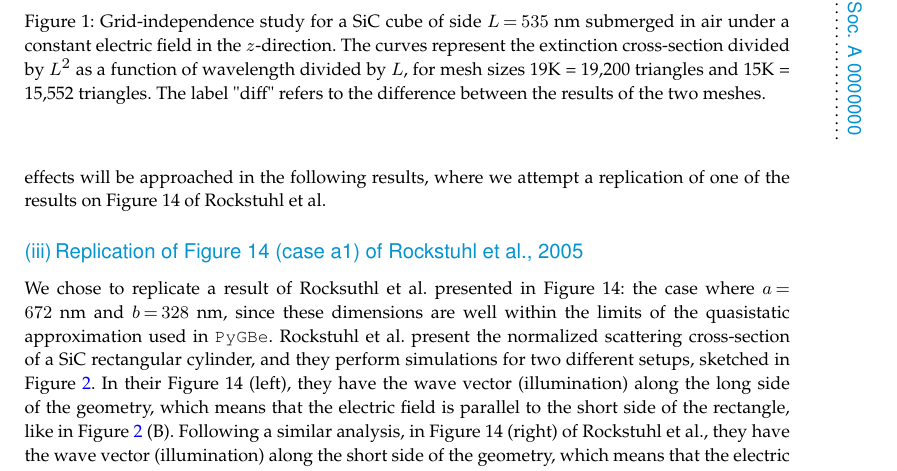
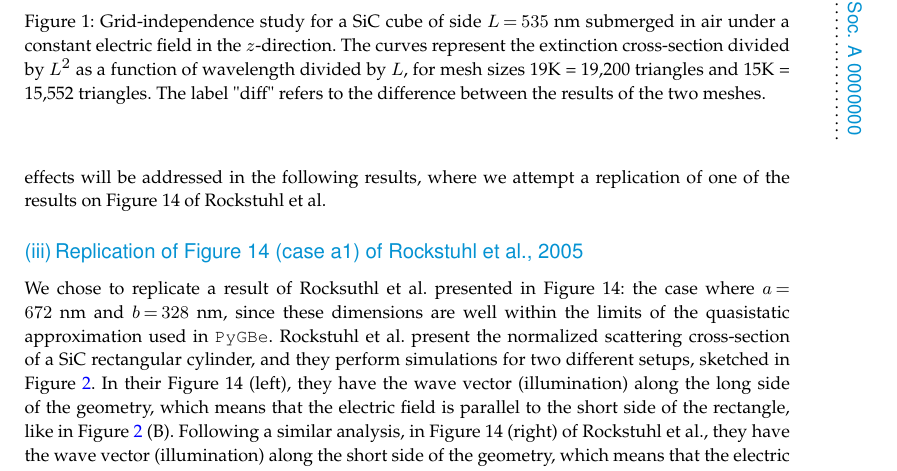
Before and after one commit to barbagroup/pygbe_validation_paper, a LaTeX document (tex/ClementiBarba2020.tex, which reads tex/results.tex): part of page 8 of 19, cut so that both start at the same text. Compiled offline with pdfLaTeX.

Commit message:
fix word choice

```diff
--- a/tex/results.tex
+++ b/tex/results.tex
@@ -79,7 +79,7 @@ Figure \ref{fig:cube535} shows the grid-independence study, using meshes with  1
 
 It is worth noting that the extinction cross-section curve in Figure \ref{fig:cube535} has extra peaks
 compared to the results of Figure 18 of Rockstuhl et al., due to the three-dimensional effects captured in our simulation and the sharp
-edges, the latter effect also being mentioned by Rockstuhl et al. The 3D effects will be approached
+edges, the latter effect also being mentioned by Rockstuhl et al. The 3D effects will be addressed
 in the following results, where we attempt a replication of one of the results on Figure 14 of Rockstuhl et al.
 
 \subsubsection{Replication of Figure 14 (case a1) of Rockstuhl et al., 2005}
```
